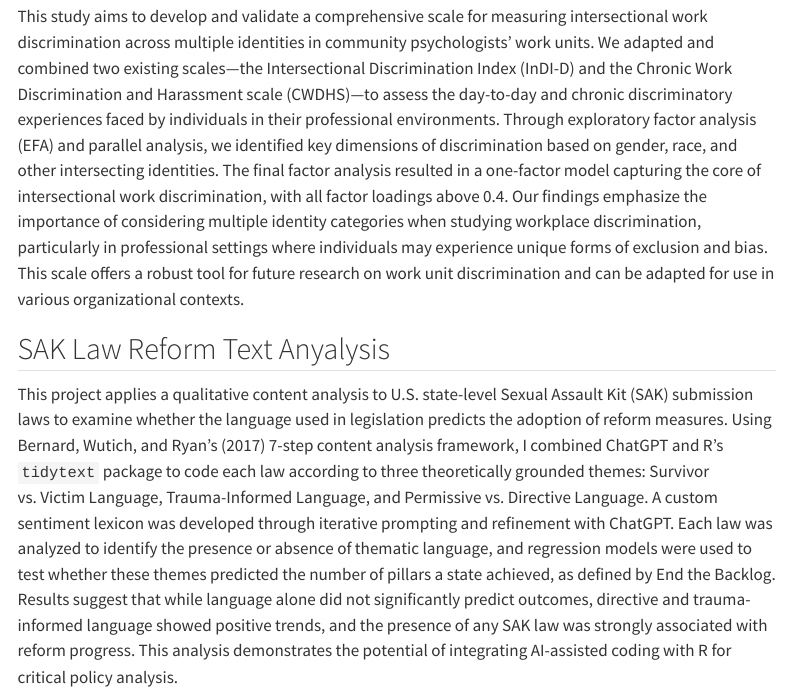
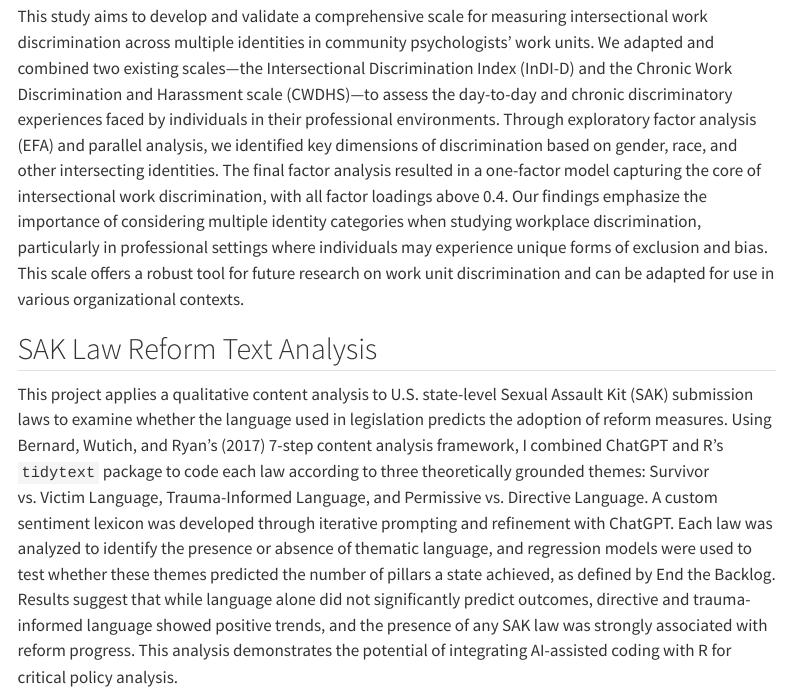
Before and after one commit to manditatiana/Portfolio, a Quarto document (about.qmd): the page in a window 1100 px wide, from 130 px down. Rendered offline with R 4.5, knitr and Pandoc in place of Quarto, with nearby package versions; menus at the side of the page are left out.

Commit message:
Fix typo and add author

```diff
--- a/_quarto.yml
+++ b/_quarto.yml
@@ -26,7 +26,7 @@ website:
         - about.qmd
         - text: "Intersectional Work Discrimination Scale"
           href: EFAworkplace.qmd
-        - text: "SAK Law Reform Text Anyalysis"
+        - text: "SAK Law Reform Text Analysis"
           href: Datasci.qmd
 
 format:
--- a/about.qmd
+++ b/about.qmd
@@ -7,7 +7,7 @@ editor: visual
 
 This study aims to develop and validate a comprehensive scale for measuring intersectional work discrimination across multiple identities in community psychologists' work units. We adapted and combined two existing scales—the Intersectional Discrimination Index (InDI-D) and the Chronic Work Discrimination and Harassment scale (CWDHS)—to assess the day-to-day and chronic discriminatory experiences faced by individuals in their professional environments. Through exploratory factor analysis (EFA) and parallel analysis, we identified key dimensions of discrimination based on gender, race, and other intersecting identities. The final factor analysis resulted in a one-factor model capturing the core of intersectional work discrimination, with all factor loadings above 0.4. Our findings emphasize the importance of considering multiple identity categories when studying workplace discrimination, particularly in professional settings where individuals may experience unique forms of exclusion and bias. This scale offers a robust tool for future research on work unit discrimination and can be adapted for use in various organizational contexts.
 
-## SAK Law Reform Text Anyalysis
+## SAK Law Reform Text Analysis
 
 This project applies a qualitative content analysis to U.S. state-level Sexual Assault Kit (SAK) submission laws to examine whether the language used in legislation predicts the adoption of reform measures. Using Bernard, Wutich, and Ryan’s (2017) 7-step content analysis framework, I combined ChatGPT and R’s `tidytext` package to code each law according to three theoretically grounded themes: Survivor vs. Victim Language, Trauma-Informed Language, and Permissive vs. Directive Language. A custom sentiment lexicon was developed through iterative prompting and refinement with ChatGPT. Each law was analyzed to identify the presence or absence of thematic language, and regression models were used to test whether these themes predicted the number of pillars a state achieved, as defined by End the Backlog. Results suggest that while language alone did not significantly predict outcomes, directive and trauma-informed language showed positive trends, and the presence of any SAK law was strongly associated with reform progress. This analysis demonstrates the potential of integrating AI-assisted coding with R for critical policy analysis.
 
```
Also changed, not shown: EFAworkplace.qmd (+1 -0 lines), docs/search.json, 9 other files.
